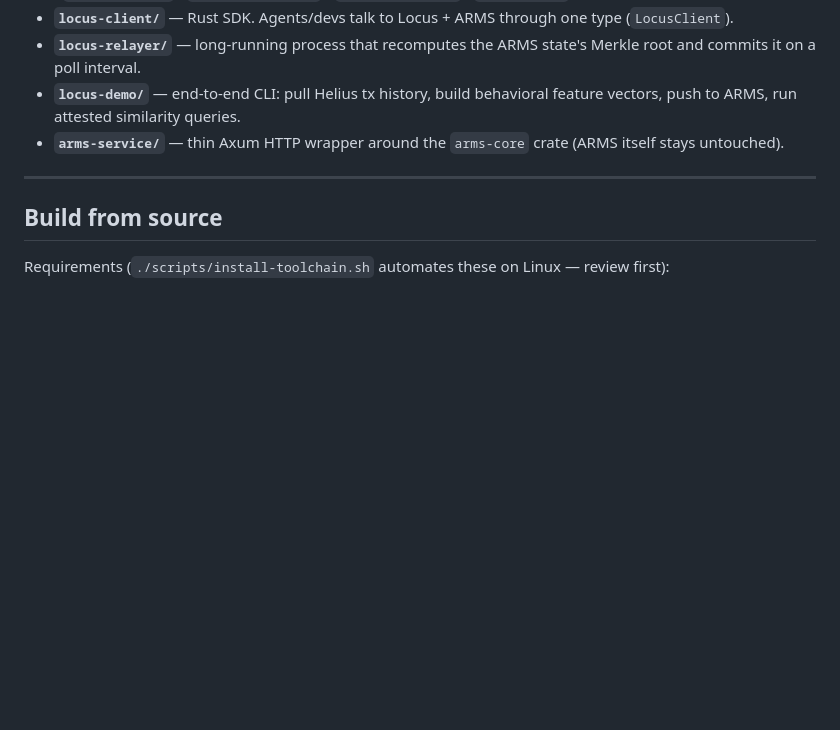
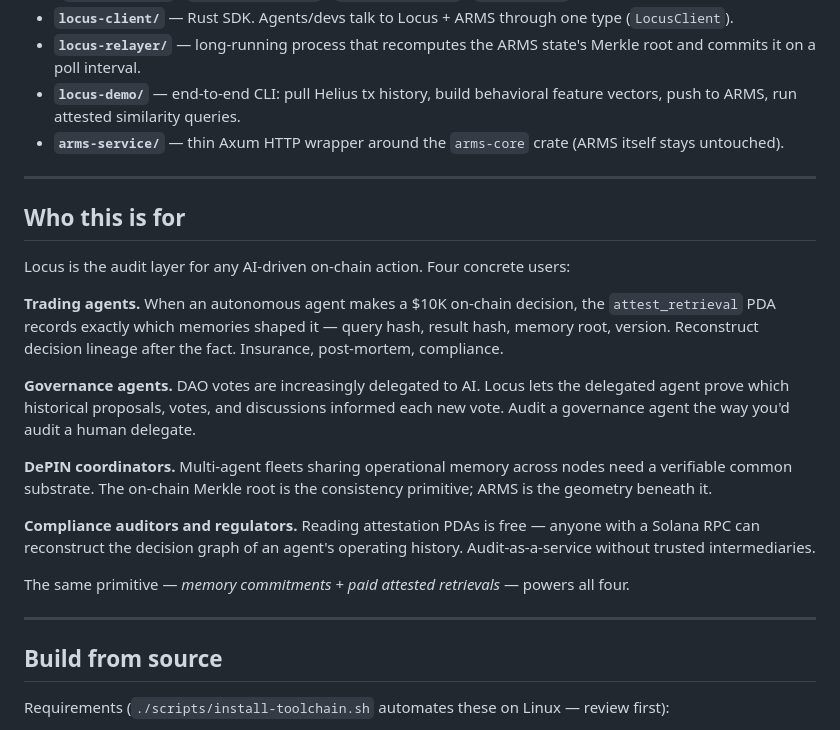
Before and after one commit to Lumi-node/locus, a Markdown page: README.md, the part around the change. Drawn GitHub-style; blank space fills up the shorter version.

Commit message:
README: add 'Who this is for' section with 4 concrete use cases
Trading agents · governance agents · DePIN coordinators · compliance
auditors. Each describes the on-chain footprint and the off-chain user
who'd care. Reframes Locus as an audit-layer primitive, not just a
memory database — same architectural insight that makes the federal-
CTO lens land for accelerator judges revisiting the repo.

```diff
--- a/README.md
+++ b/README.md
@@ -123,6 +123,22 @@ That last command finds the 10 most behaviorally similar Solana wallets to the o
 
 ---
 
+## Who this is for
+
+Locus is the audit layer for any AI-driven on-chain action. Four concrete users:
+
+**Trading agents.** When an autonomous agent makes a $10K on-chain decision, the `attest_retrieval` PDA records exactly which memories shaped it — query hash, result hash, memory root, version. Reconstruct decision lineage after the fact. Insurance, post-mortem, compliance.
+
+**Governance agents.** DAO votes are increasingly delegated to AI. Locus lets the delegated agent prove which historical proposals, votes, and discussions informed each new vote. Audit a governance agent the way you'd audit a human delegate.
+
+**DePIN coordinators.** Multi-agent fleets sharing operational memory across nodes need a verifiable common substrate. The on-chain Merkle root is the consistency primitive; ARMS is the geometry beneath it.
+
+**Compliance auditors and regulators.** Reading attestation PDAs is free — anyone with a Solana RPC can reconstruct the decision graph of an agent's operating history. Audit-as-a-service without trusted intermediaries.
+
+The same primitive — *memory commitments + paid attested retrievals* — powers all four.
+
+---
+
 ## Build from source
 
 Requirements (`./scripts/install-toolchain.sh` automates these on Linux — review first):
```
